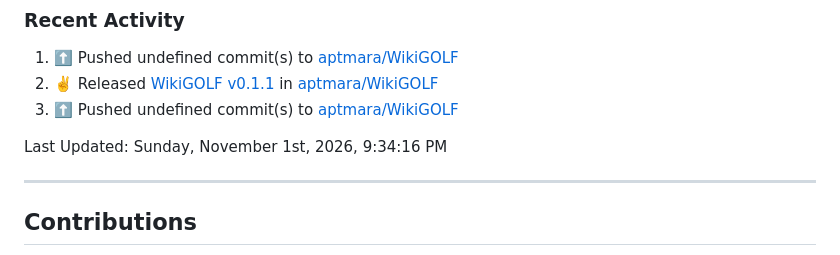
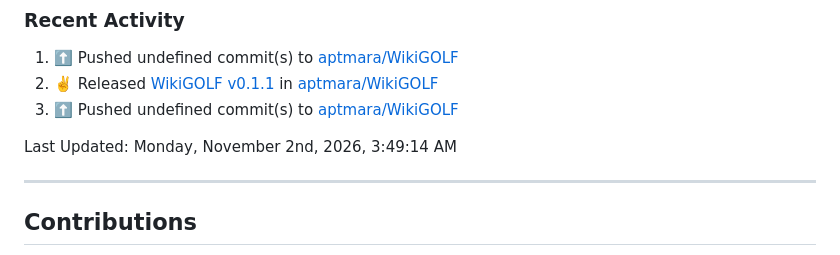
Before and after one commit to aptmara/aptmara, a Markdown page: README.md, the part around the change. GitHub-like rendering.

Commit message:
⚡ Update README with the recent activity

```diff
--- a/README.md
+++ b/README.md
@@ -219,7 +219,7 @@
 <!--RECENT_ACTIVITY:end-->
 
 <!--RECENT_ACTIVITY:last_update-->
-Last Updated: Sunday, November 1st, 2026, 9:34:16 PM
+Last Updated: Monday, November 2nd, 2026, 3:49:14 AM
 <!--RECENT_ACTIVITY:last_update_end-->
 
 ---
```
